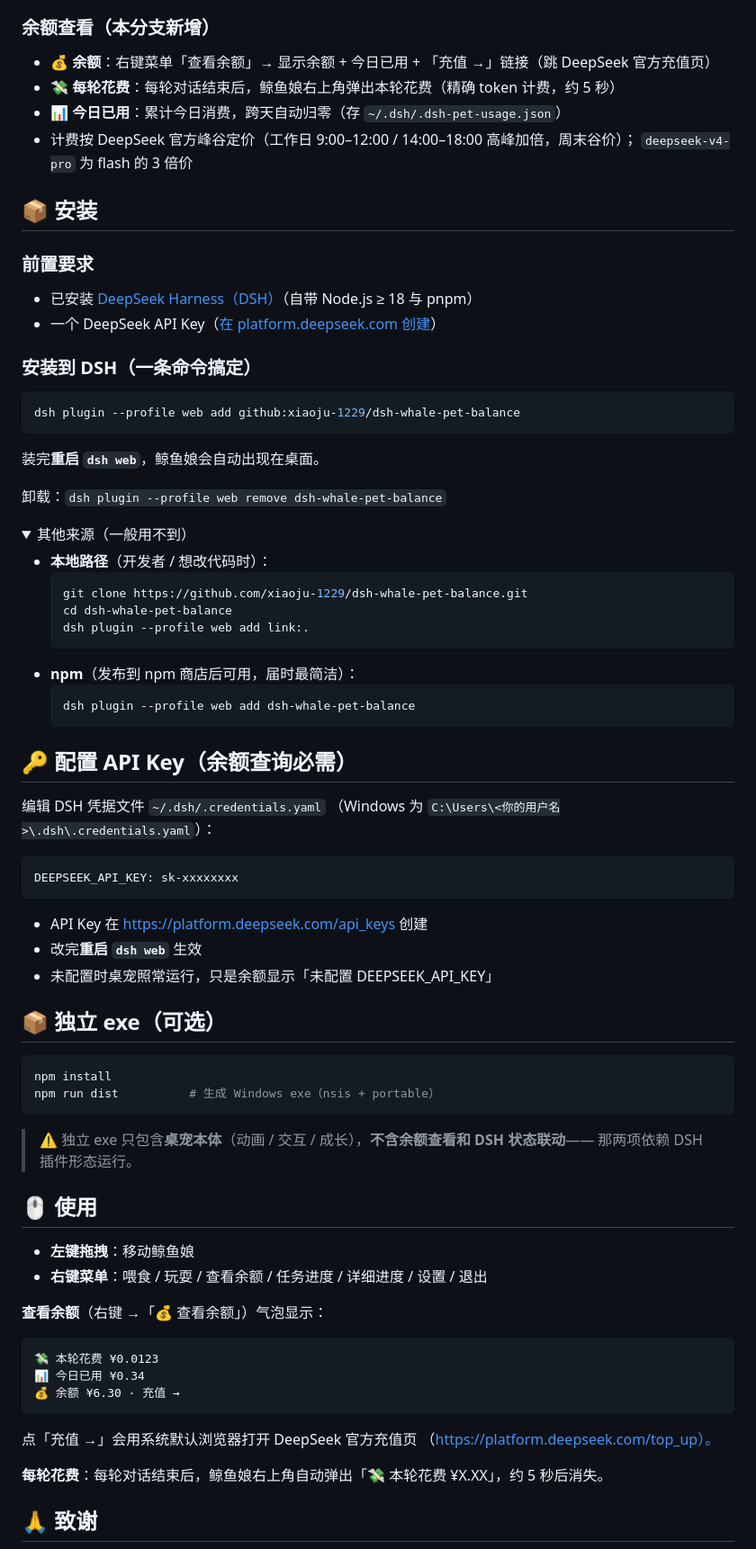
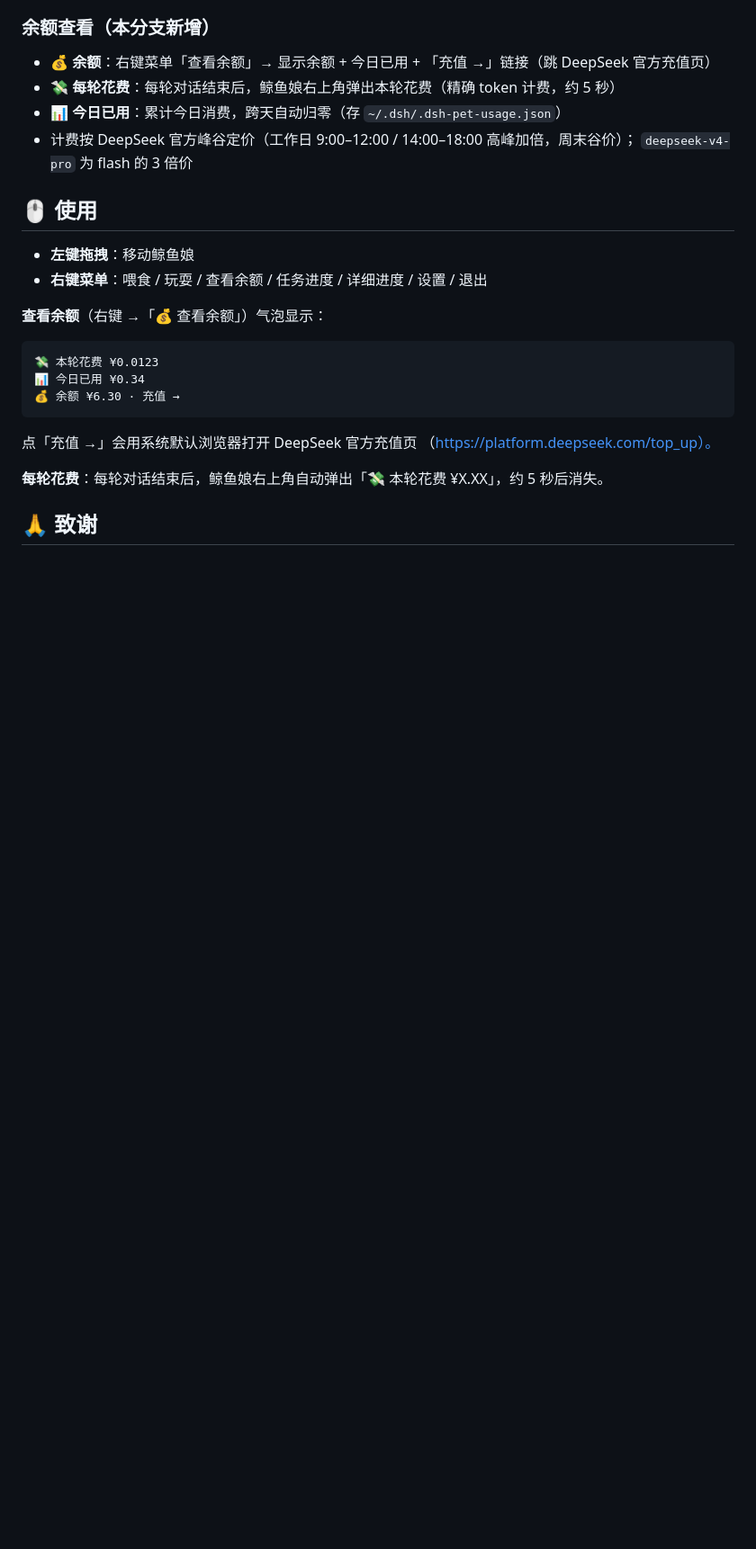
Before and after one commit to xiaoju-1229/dsh-whale-pet-balance, a Markdown page: README.md, the part around the change. Shown at 90% size. GitHub-like rendering; folded sections open; blank space fills up the shorter version.

Commit message:
docs: remove sections already covered by quick start

````diff
--- a/README.md
+++ b/README.md
@@ -54,61 +54,6 @@ DEEPSEEK_API_KEY: sk-你复制的Key
 - 计费按 DeepSeek 官方峰谷定价（工作日 9:00–12:00 / 14:00–18:00 高峰加倍，周末谷价）；
   `deepseek-v4-pro` 为 flash 的 3 倍价
 
-## 📦 安装
-
-### 前置要求
-
-- 已安装 [DeepSeek Harness（DSH）](https://github.com/deepseek-ai/deepseek-harness)（自带 Node.js ≥ 18 与 pnpm）
-- 一个 DeepSeek API Key（[在 platform.deepseek.com 创建](https://platform.deepseek.com/api_keys)）
-
-### 安装到 DSH（一条命令搞定）
-
-```sh
-dsh plugin --profile web add github:xiaoju-1229/dsh-whale-pet-balance
-```
-
-装完**重启 `dsh web`**，鲸鱼娘会自动出现在桌面。
-
-卸载：`dsh plugin --profile web remove dsh-whale-pet-balance`
-
-<details>
-<summary>其他来源（一般用不到）</summary>
-
-- **本地路径**（开发者 / 想改代码时）：
-  ```sh
-  git clone https://github.com/xiaoju-1229/dsh-whale-pet-balance.git
-  cd dsh-whale-pet-balance
-  dsh plugin --profile web add link:.
-  ```
-- **npm**（发布到 npm 商店后可用，届时最简洁）：
-  ```sh
-  dsh plugin --profile web add dsh-whale-pet-balance
-  ```
-</details>
-
-## 🔑 配置 API Key（余额查询必需）
-
-编辑 DSH 凭据文件 `~/.dsh/.credentials.yaml`
-（Windows 为 `C:\Users\<你的用户名>\.dsh\.credentials.yaml`）：
-
-```yaml
-DEEPSEEK_API_KEY: sk-xxxxxxxx
-```
-
-- API Key 在 https://platform.deepseek.com/api_keys 创建
-- 改完**重启 `dsh web`** 生效
-- 未配置时桌宠照常运行，只是余额显示「未配置 DEEPSEEK_API_KEY」
-
-## 📦 独立 exe（可选）
-
-```sh
-npm install
-npm run dist          # 生成 Windows exe（nsis + portable）
-```
-
-> ⚠️ 独立 exe 只包含**桌宠本体**（动画 / 交互 / 成长），**不含余额查看和 DSH 状态联动**——
-> 那两项依赖 DSH 插件形态运行。
-
 ## 🖱️ 使用
 
 - **左键拖拽**：移动鲸鱼娘
````
